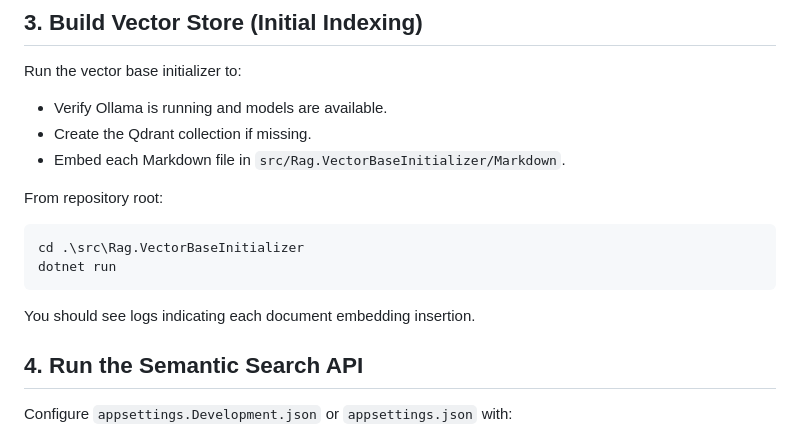
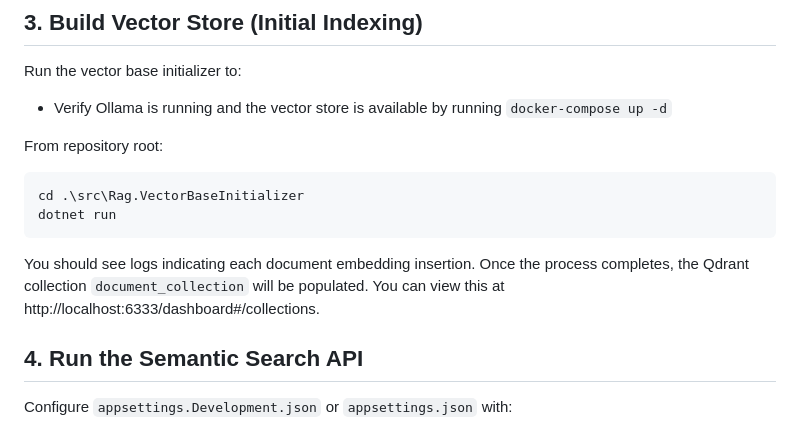
Before and after one commit to Netcodr81/RagDemo, a Markdown page: README.md, the part around the change. Drawn GitHub-style.

````diff
--- a/README.md
+++ b/README.md
@@ -60,16 +60,14 @@ Ollama Docs: https://ollama.com/library
 
 ## 3. Build Vector Store (Initial Indexing)
 Run the vector base initializer to:
-- Verify Ollama is running and models are available.
-- Create the Qdrant collection if missing.
-- Embed each Markdown file in `src/Rag.VectorBaseInitializer/Markdown`.
+- Verify Ollama is running and the vector store is available by running `docker-compose up -d`
 
 From repository root:
 ```powershell
 cd .\src\Rag.VectorBaseInitializer
 dotnet run
 ```
-You should see logs indicating each document embedding insertion.
+You should see logs indicating each document embedding insertion. Once the process completes, the Qdrant collection `document_collection` will be populated. You can view this at http://localhost:6333/dashboard#/collections.
 
 ## 4. Run the Semantic Search API
 Configure `appsettings.Development.json` or `appsettings.json` with:
````
